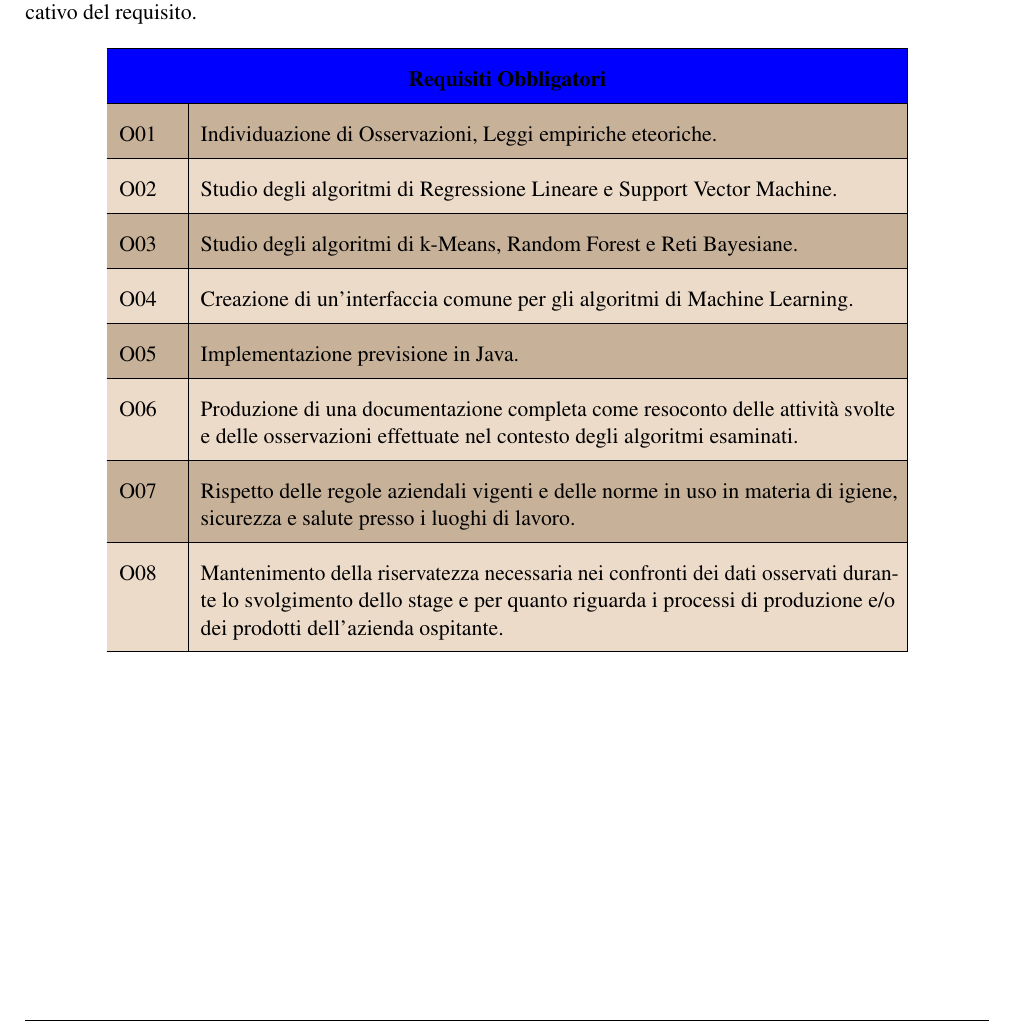
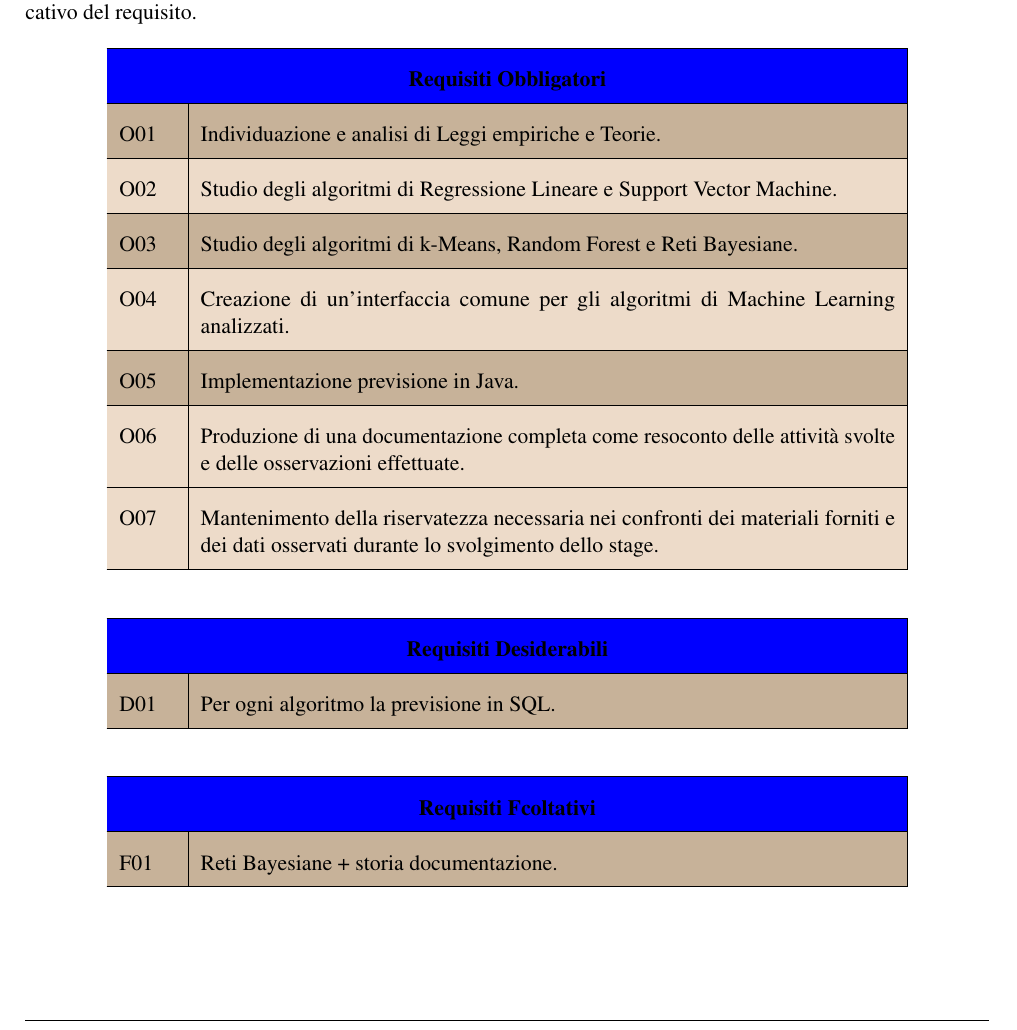
Before and after one commit to vsignor/stageZucchetti, a LaTeX document (PianoDiLavoro/PianoDiLavoro.tex, which reads PianoDiLavoro/content/parte4.tex): part of page 7 of 8, cut so that both start at the same text. Compiled offline with pdfLaTeX.

Commit message:
proseguito col Piano di Lavoro

```diff
--- a/PianoDiLavoro/content/parte4.tex
+++ b/PianoDiLavoro/content/parte4.tex
@@ -21,7 +21,7 @@ Le sigle precedentemente indicate saranno seguite da una coppia sequenziale di n
 	% ------------------------ %
 		\hline \rowcolor{lightbrown}
 		O01 &
-		Individuazione di Osservazioni, Leggi empiriche  eteoriche. \\
+		Individuazione e analisi di Leggi empiriche  e Teorie. \\
 	% ------------------------ %
 		\hline \rowcolor{lighterbrown}
 		O02 &
@@ -33,7 +33,7 @@ Le sigle precedentemente indicate saranno seguite da una coppia sequenziale di n
 	% ------------------------ %
 	\hline \rowcolor{lighterbrown}
 		O04 &
-		Creazione di un'interfaccia comune per gli algoritmi di Machine Learning.\\
+		Creazione di un'interfaccia comune per gli algoritmi di Machine Learning analizzati.\\
 	% ------------------------ %
 	\hline \rowcolor{lightbrown}
 		O05 &
@@ -42,17 +42,45 @@ Le sigle precedentemente indicate saranno seguite da una coppia sequenziale di n
 	\hline \rowcolor{lighterbrown}
 		O06 &
 		Produzione di una documentazione completa come resoconto delle attività svolte e delle
-osservazioni effettuate nel contesto degli algoritmi esaminati.\\
-	% ------------------------ %
-	\hline \rowcolor{lightbrown}
-		O07 &
-		Rispetto delle regole aziendali vigenti e delle norme in uso in materia di igiene, sicurezza
-e salute presso i luoghi di lavoro.\\
+osservazioni effettuate.\\
 	% ------------------------ %
 	\hline \rowcolor{lighterbrown}
-		O08 &
-		Mantenimento della riservatezza necessaria nei confronti dei dati osservati durante lo svolgimento dello stage e per quanto riguarda i processi di produzione e/o dei prodotti dell'azienda
-ospitante.\\
+		O07 &
+		Mantenimento della riservatezza necessaria nei confronti dei materiali forniti e dei dati osservati durante lo svolgimento dello stage.\\
+	% ------------------------ %
+	\hline
+\end{longtable}}
+
+{\renewcommand{\arraystretch}{2}
+\begin{longtable}{|p{1cm}| p{12.25cm} |}
+	% ----- Intestazione ----- %
+	\hline
+	\rowcolor{blue} \multicolumn{2}{|c|}{
+	\textbf{Requisiti Desiderabili}
+	} \\
+	% ------------------------
+		\endhead
+	% ------------------------ %
+		\hline \rowcolor{lightbrown}
+		D01 &
+		 Per ogni algoritmo la previsione in SQL.\\
+	% ------------------------ %
+	\hline
+\end{longtable}}
+
+{\renewcommand{\arraystretch}{2}
+\begin{longtable}{|p{1cm}| p{12.25cm} |}
+	% ----- Intestazione ----- %
+	\hline
+	\rowcolor{blue} \multicolumn{2}{|c|}{
+	\textbf{Requisiti Fcoltativi}
+	} \\
+	% ------------------------
+		\endhead
+	% ------------------------ %
+		\hline \rowcolor{lightbrown}
+		F01 &
+		Reti Bayesiane + storia documentazione. \\
 	% ------------------------ %
 	\hline
 \end{longtable}}
```
